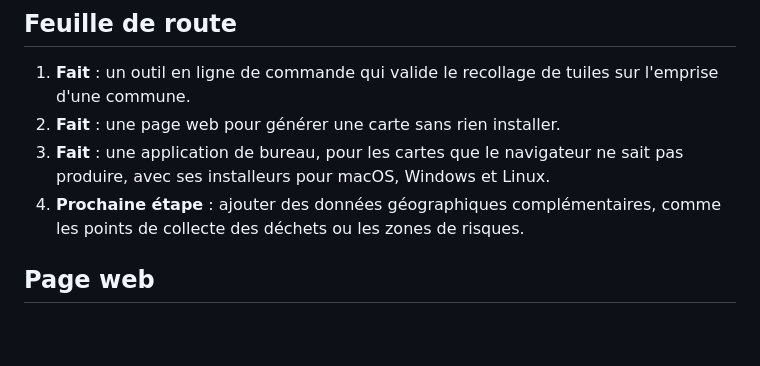
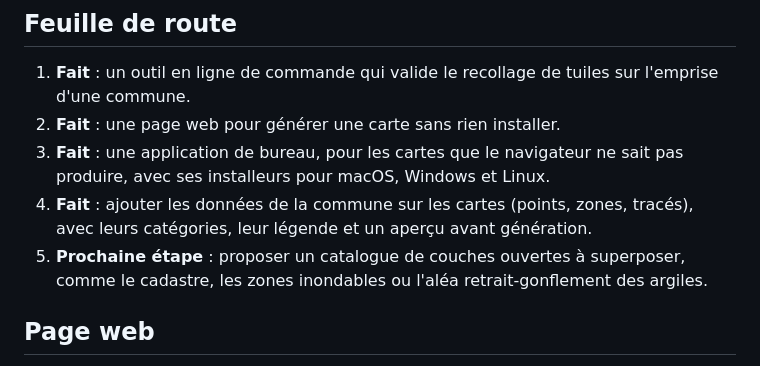
Before and after one commit to sebprunier/cartes, a Markdown page: README.md, the part around the change. Rendered like a GitHub page; blank space fills up the shorter version.

```diff
--- a/README.md
+++ b/README.md
@@ -30,7 +30,8 @@ Le projet est né de ce besoin à Colombiers, dans la Vienne. L'idée : partir d
 1. **Fait** : un outil en ligne de commande qui valide le recollage de tuiles sur l'emprise d'une commune.
 2. **Fait** : une page web pour générer une carte sans rien installer.
 3. **Fait** : une application de bureau, pour les cartes que le navigateur ne sait pas produire, avec ses installeurs pour macOS, Windows et Linux.
-4. **Prochaine étape** : ajouter des données géographiques complémentaires, comme les points de collecte des déchets ou les zones de risques.
+4. **Fait** : ajouter les données de la commune sur les cartes (points, zones, tracés), avec leurs catégories, leur légende et un aperçu avant génération.
+5. **Prochaine étape** : proposer un catalogue de couches ouvertes à superposer, comme le cadastre, les zones inondables ou l'aléa retrait-gonflement des argiles.
 
 ## Page web
 
```
Also changed, not shown: CONTRIBUTING.md (+2 -1 lines), docs/donnees-et-licences.md (+8 -0 lines).
